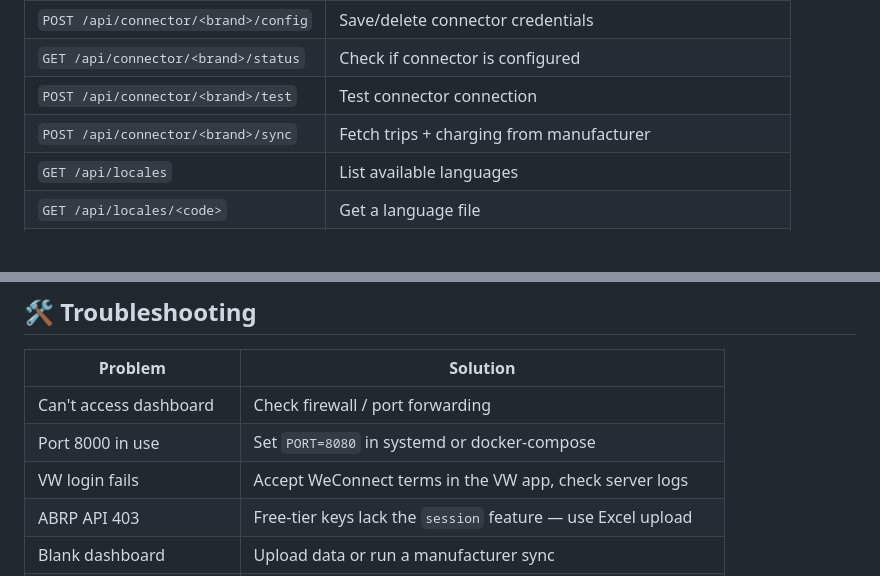
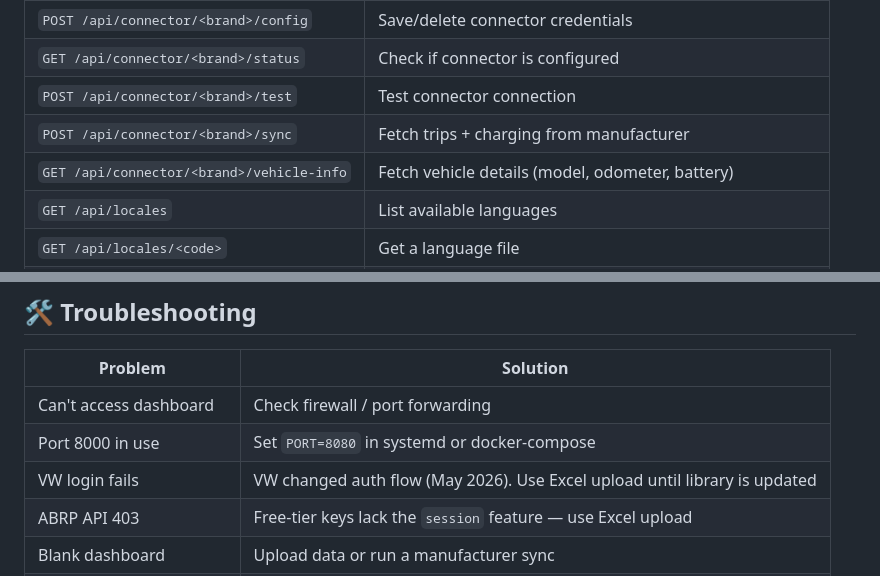
Before and after one commit to jphermans/abrp-ev-dashboard, a Markdown page: README.md, 2 parts joined by grey strips. GitHub-like rendering; blank space fills up the shorter version.

```diff
--- a/README.md
+++ b/README.md
@@ -213,6 +216,7 @@ templates/
 | `GET /api/connector/<brand>/status` | Check if connector is configured |
 | `POST /api/connector/<brand>/test` | Test connector connection |
 | `POST /api/connector/<brand>/sync` | Fetch trips + charging from manufacturer |
+| `GET /api/connector/<brand>/vehicle-info` | Fetch vehicle details (model, odometer, battery) |
 | `GET /api/locales` | List available languages |
 | `GET /api/locales/<code>` | Get a language file |
 | `GET /api/locales/template` | Download translation template |
@@ -281,7 +285,7 @@ Login → ⚙️ Settings → 🔑 ABRP API Token → paste key → Test. Requir
 |---------|----------|
 | Can't access dashboard | Check firewall / port forwarding |
 | Port 8000 in use | Set `PORT=8080` in systemd or docker-compose |
-| VW login fails | Accept WeConnect terms in the VW app, check server logs |
+| VW login fails | VW changed auth flow (May 2026). Use Excel upload until library is updated |
 | ABRP API 403 | Free-tier keys lack the `session` feature — use Excel upload |
 | Blank dashboard | Upload data or run a manufacturer sync |
 | No data after sync | Vehicle may not expose trip history via WeConnect |
```
Also changed, not shown: other parts of README.md (+7 -3 lines).
